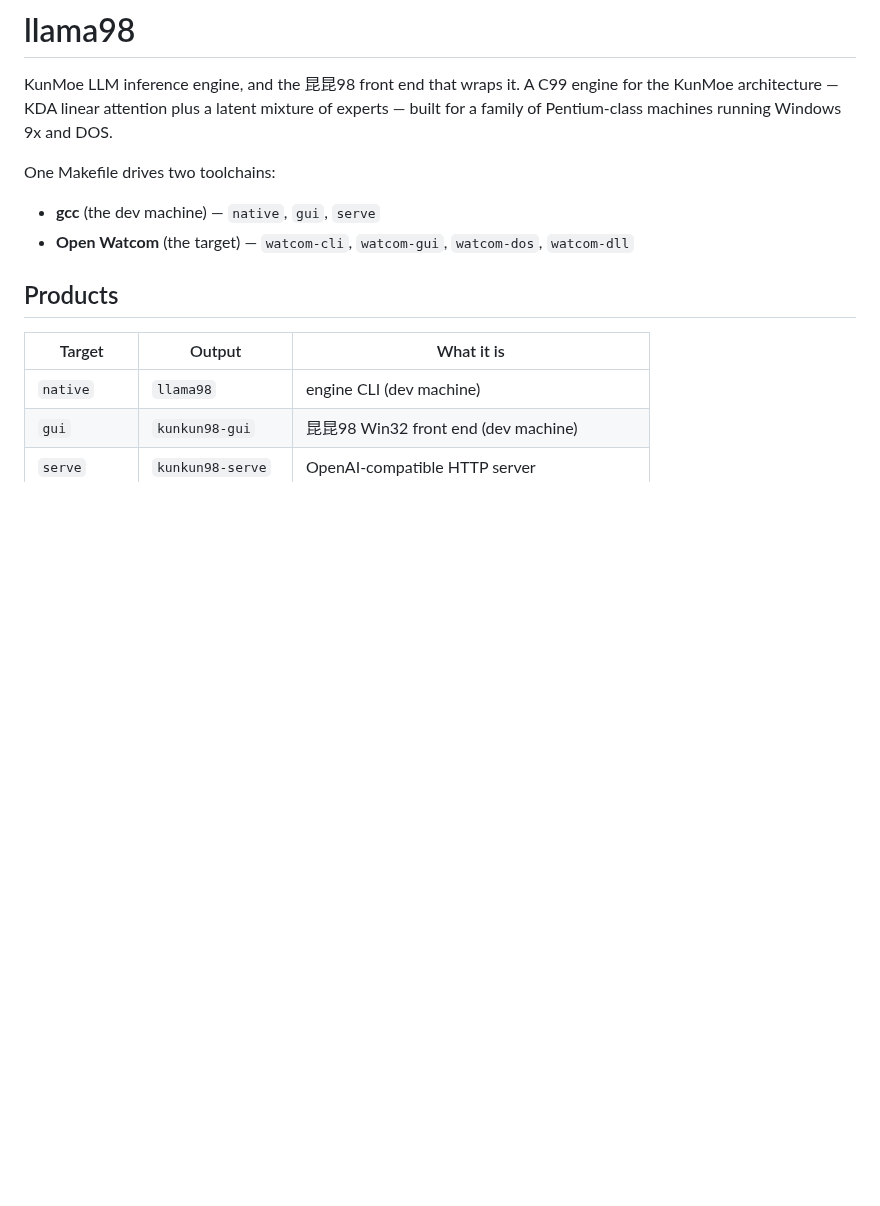
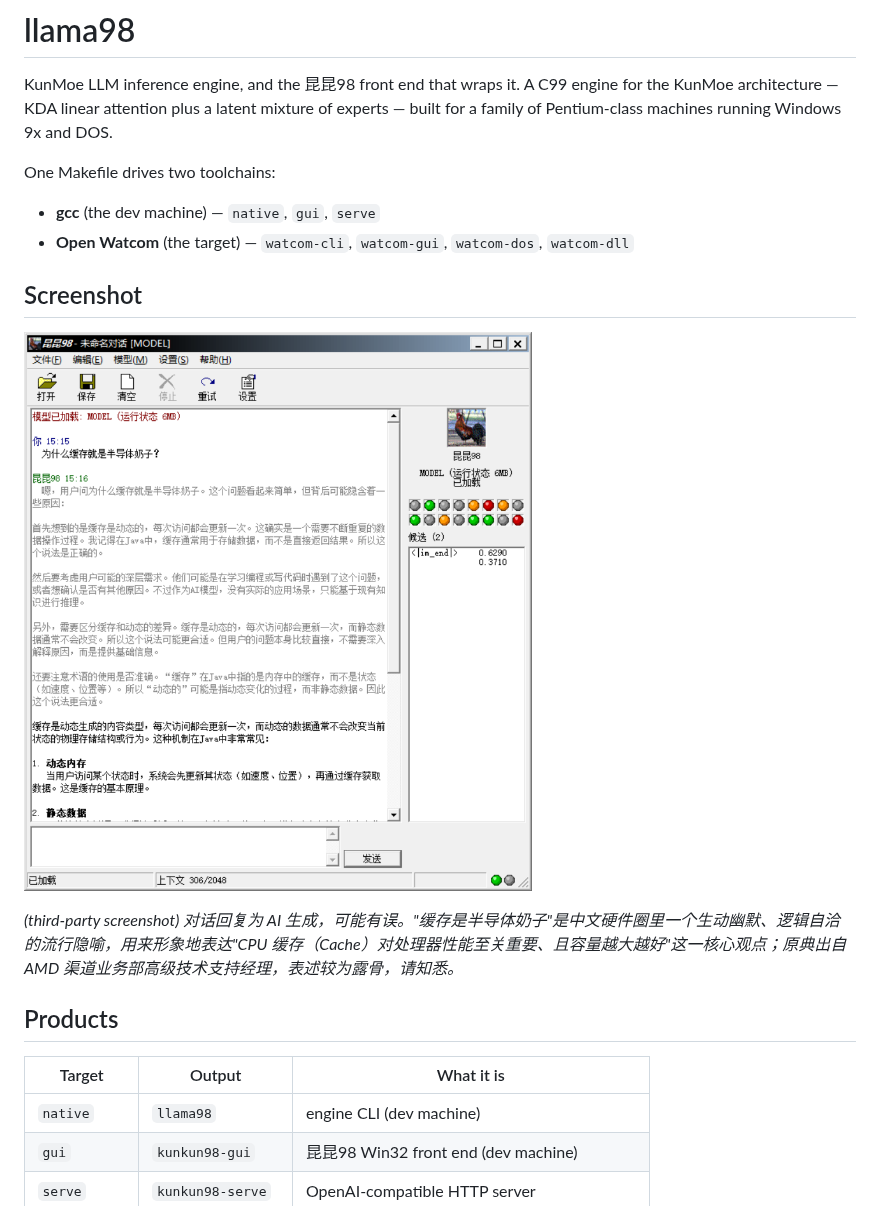
Before and after one commit to lunzima/llama98-zh, a Markdown page: README.md, the part around the change. Drawn GitHub-style; pictures changed too: contrib/screenshot/screenshot.png (added); blank space fills up the shorter version.

Commit message:
README: add third-party GUI screenshot with disclaimer

```diff
--- a/README.md
+++ b/README.md
@@ -10,6 +10,12 @@ One Makefile drives two toolchains:
 - **gcc** (the dev machine) — `native`, `gui`, `serve`
 - **Open Watcom** (the target) — `watcom-cli`, `watcom-gui`, `watcom-dos`,
   `watcom-dll`
+
+## Screenshot
+
+![昆昆98 screenshot](contrib/screenshot/screenshot.png)
+
+*(third-party screenshot) 对话回复为 AI 生成，可能有误。"缓存是半导体奶子"是中文硬件圈里一个生动幽默、逻辑自洽的流行隐喻，用来形象地表达"CPU 缓存（Cache）对处理器性能至关重要、且容量越大越好"这一核心观点；原典出自 AMD 渠道业务部高级技术支持经理，表述较为露骨，请知悉。*
 
 ## Products
 
```
